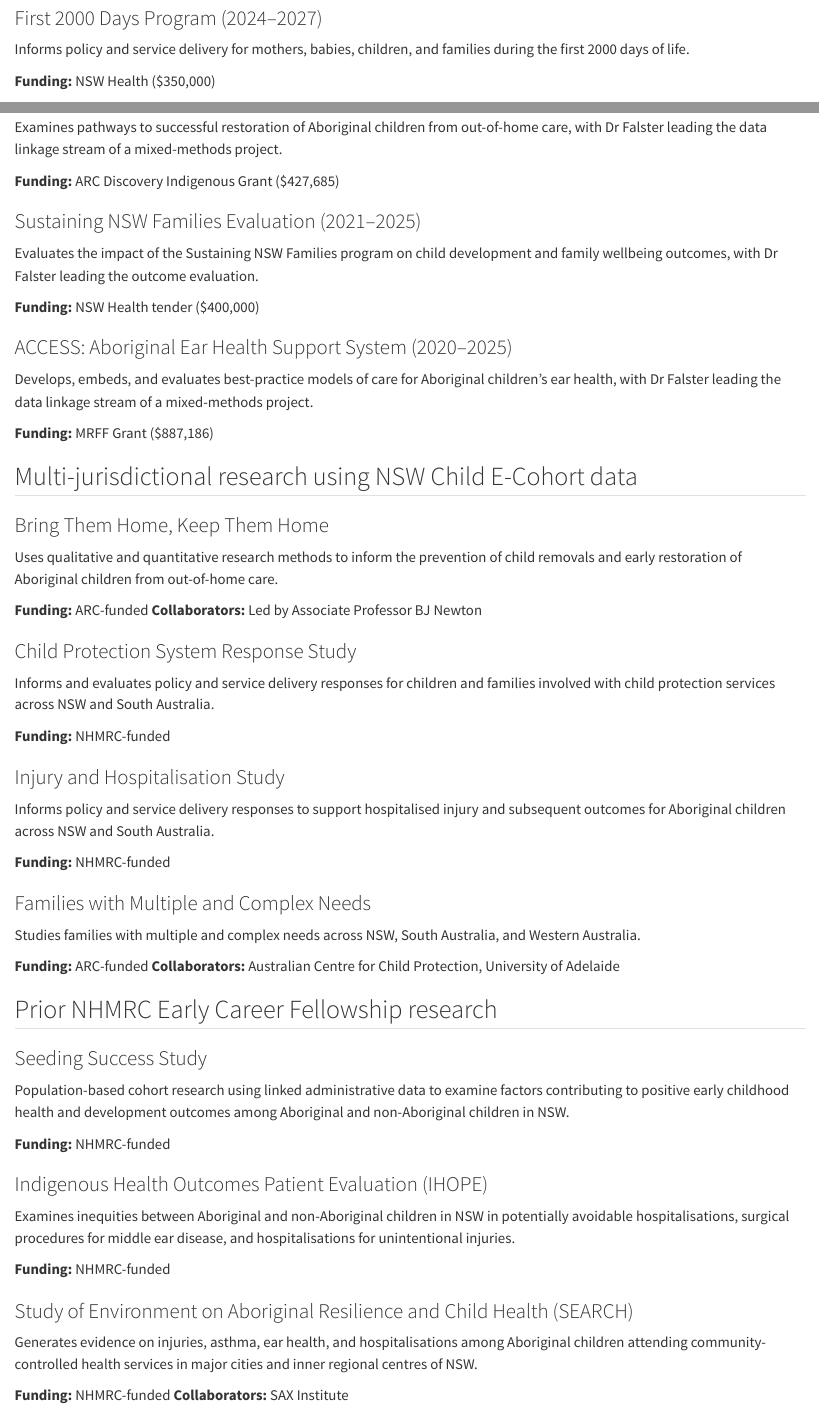
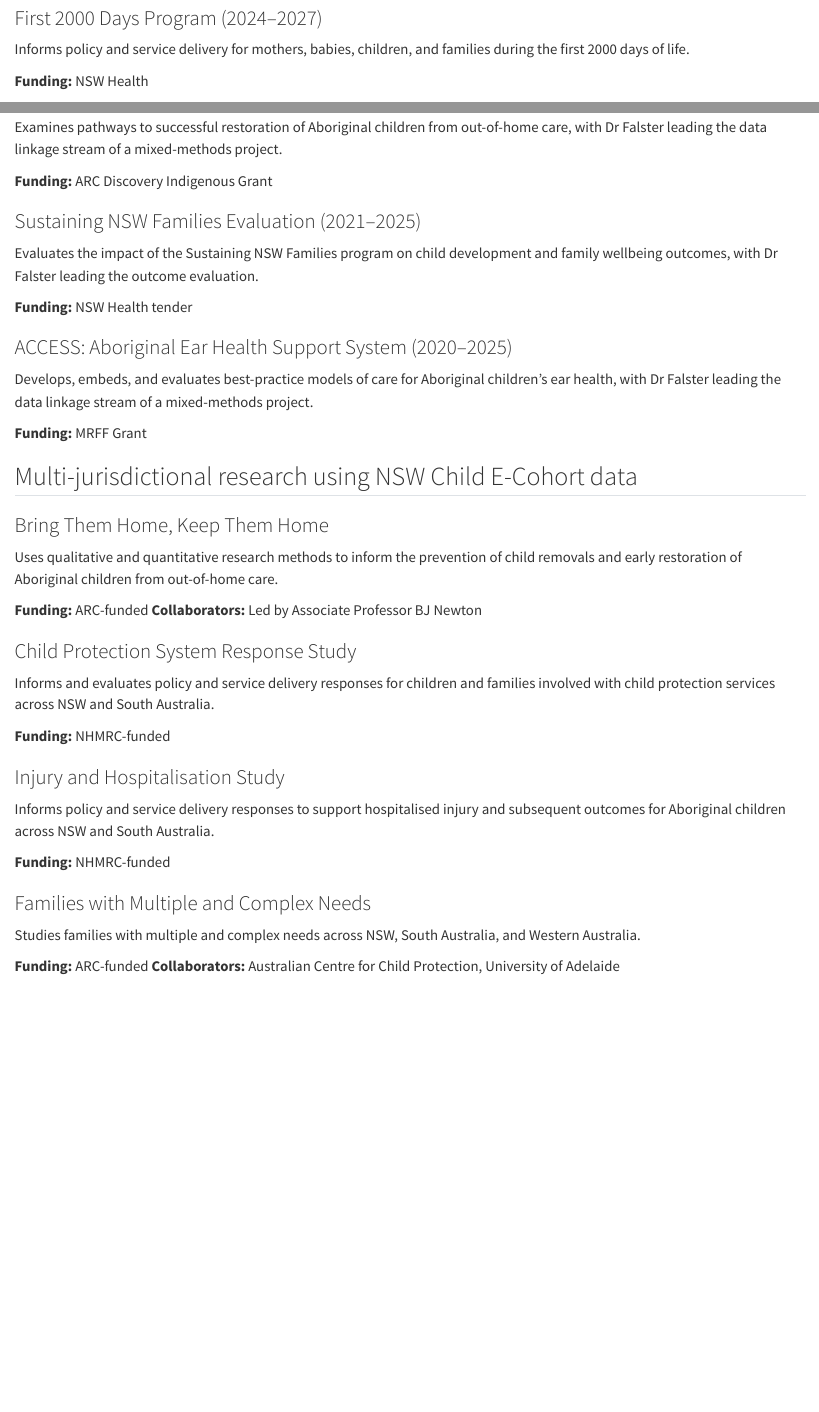
Before and after one commit to Child-eCohort/NSW-Child-E-cohort-Website-Development, a Quarto document (projects.qmd): the page in a window 1100 px wide, from 690 px down, and a second part further down, joined at a grey line. Rendered offline with R 4.5, knitr and Pandoc in place of Quarto, with nearby package versions.

Commit message:
Remove Prior NHMRC Early Career Fellowship section and funding dollar amounts
Co-Authored-By: Claude Sonnet 5 <noreply@anthropic.com>

```diff
--- a/projects.qmd
+++ b/projects.qmd
@@ -39,28 +39,28 @@ Examines how the health system responds to child maltreatment and makes the case
 ### First 2000 Days Program (2024–2027)
 Informs policy and service delivery for mothers, babies, children, and families during the first 2000 days of life.
 
-**Funding:** NSW Health ($350,000)
+**Funding:** NSW Health
 :::
 
 ::: {.info-card}
 ### Aboriginal Child Restoration from Out-of-Home Care (2021–2026)
 Examines pathways to successful restoration of Aboriginal children from out-of-home care, with Dr Falster leading the data linkage stream of a mixed-methods project.
 
-**Funding:** ARC Discovery Indigenous Grant ($427,685)
+**Funding:** ARC Discovery Indigenous Grant
 :::
 
 ::: {.info-card}
 ### Sustaining NSW Families Evaluation (2021–2025)
 Evaluates the impact of the Sustaining NSW Families program on child development and family wellbeing outcomes, with Dr Falster leading the outcome evaluation.
 
-**Funding:** NSW Health tender ($400,000)
+**Funding:** NSW Health tender
 :::
 
 ::: {.info-card}
 ### ACCESS: Aboriginal Ear Health Support System (2020–2025)
 Develops, embeds, and evaluates best-practice models of care for Aboriginal children's ear health, with Dr Falster leading the data linkage stream of a mixed-methods project.
 
-**Funding:** MRFF Grant ($887,186)
+**Funding:** MRFF Grant
 :::
 
 :::
@@ -100,31 +100,3 @@ Studies families with multiple and complex needs across NSW, South Australia, an
 :::
 
 :::
-
-## Prior NHMRC Early Career Fellowship research
-
-::: {.card-grid}
-
-::: {.info-card}
-### Seeding Success Study
-Population-based cohort research using linked administrative data to examine factors contributing to positive early childhood health and development outcomes among Aboriginal and non-Aboriginal children in NSW.
-
-**Funding:** NHMRC-funded
-:::
-
-::: {.info-card}
-### Indigenous Health Outcomes Patient Evaluation (IHOPE)
-Examines inequities between Aboriginal and non-Aboriginal children in NSW in potentially avoidable hospitalisations, surgical procedures for middle ear disease, and hospitalisations for unintentional injuries.
-
-**Funding:** NHMRC-funded
-:::
-
-::: {.info-card}
-### Study of Environment on Aboriginal Resilience and Child Health (SEARCH)
-Generates evidence on injuries, asthma, ear health, and hospitalisations among Aboriginal children attending community-controlled health services in major cities and inner regional centres of NSW.
-
-**Funding:** NHMRC-funded
-**Collaborators:** SAX Institute
-:::
-
-:::
```
Also changed, not shown: projects.qmd (6 more changed lines).
